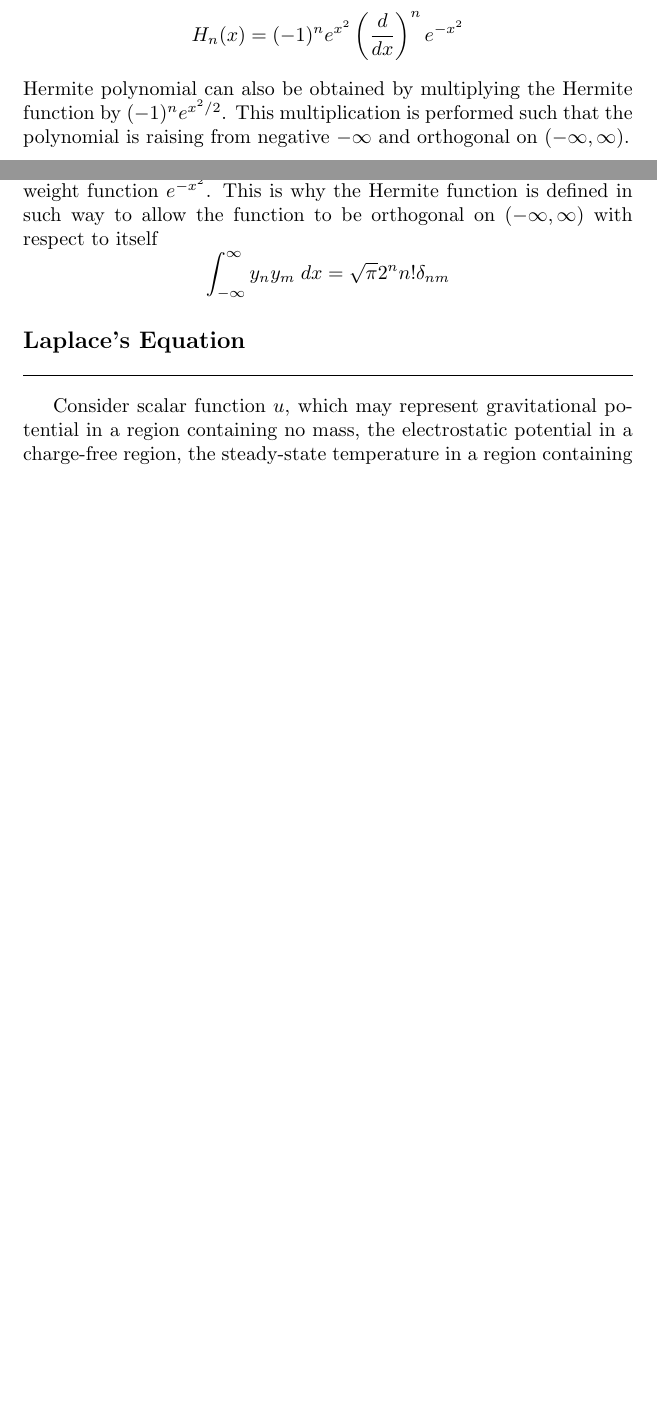
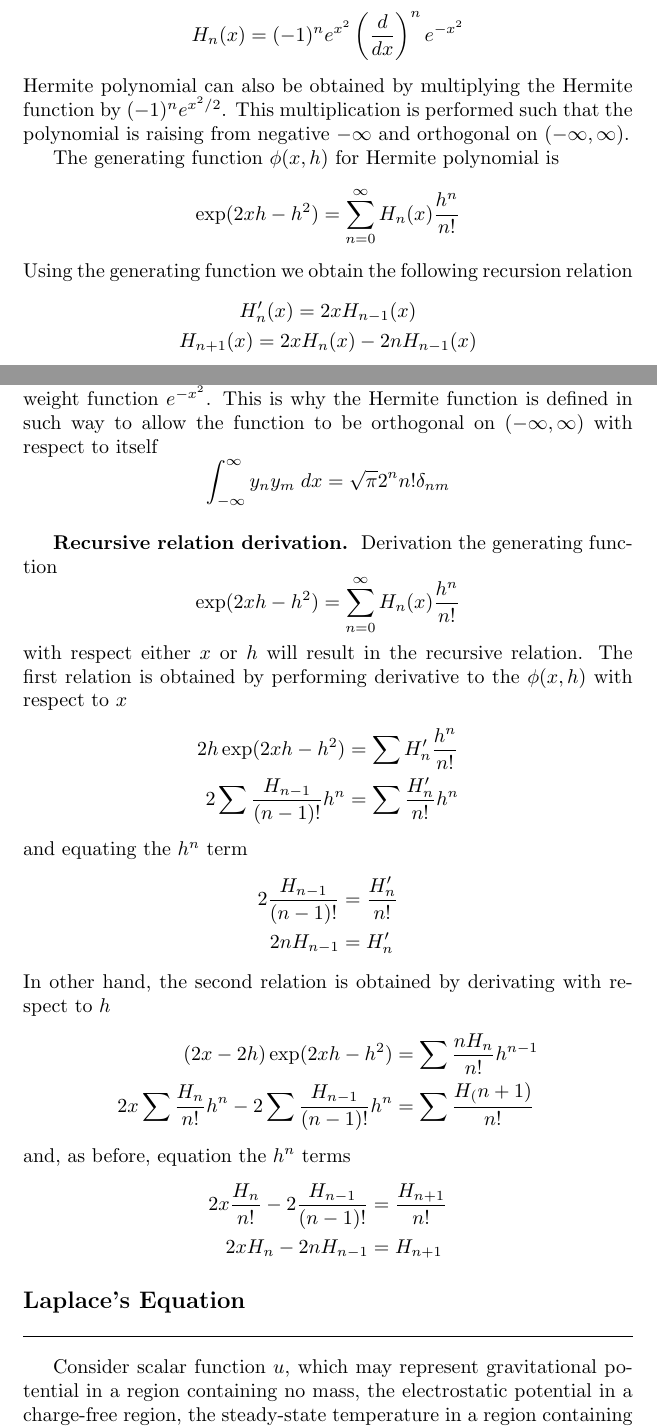
Before and after one commit to JohanesFaustus/PhysicalMathematics, a LaTeX document (Section/OrdinaryDifferentialEQ/ODE.tex): two parts of pages 23 and 25 of 28 before the commit and two parts of pages 23 and 25 of 29 after it, joined at a grey line, cut so that both start at the same text, the shorter picture padded with empty space. Compiled offline with pdfLaTeX.

Commit message:
added generating function for hermite function and its recursive relation

```diff
--- a/Section/OrdinaryDifferentialEQ/ODE.tex
+++ b/Section/OrdinaryDifferentialEQ/ODE.tex
@@ -1142,6 +1142,16 @@ which is solved by the Hermite polynomial
 Hermite polynomial can also be obtained by multiplying the Hermite function by $(-1)^ne^{x^2/2}$.
 This multiplication is performed such that the polynomial is raising from negative $-\infty$ and orthogonal on $(-\infty,\infty)$.
 
+The generating function $\phi(x,h)$ for Hermite polynomial is
+\begin{equation*}
+    \exp(2xh-h^2)=\sum_{n=0}^{\infty}H_n(x)\frac{h^n}{n!}
+\end{equation*}
+Using the generating function we obtain the following recursion relation
+\begin{gather*}
+    H_n'(x)=2xH_{n-1}(x)\\
+    H_{n+1}(x)=2xH_{n}(x)-2nH_{n-1}(x)
+\end{gather*}
+
 \subsubsection*{Derivation.} Using the operator $D$, we have
 \begin{align*}
     (D-x)(D+x)y & =(D-x)(Dy+xy)        \\
@@ -1207,6 +1217,33 @@ This is why the Hermite function is defined in such way to allow the function to
 \begin{equation*}
     \int_{-\infty}^{\infty}y_ny_m\;dx=\sqrt{\pi}2^nn!\delta_{nm}
 \end{equation*}
+
+\subsubsection*{Recursive relation derivation.}
+Derivation the generating function
+\begin{equation*}
+    \exp(2xh-h^2)=\sum_{n=0}^{\infty}H_n(x)\frac{h^n}{n!}
+\end{equation*}
+with respect either $x$ or $h$ will result in the recursive relation.
+The first relation is obtained by performing derivative to the $\phi(x,h)$ with respect to $x$
+\begin{align*}
+    2h\exp(2xh-h^2)&=\sum H_n'\frac{h^n}{n!}\\
+    2\sum\frac{H_{n-1}}{(n-1)!}h^n&=\sum \frac{H_n'}{n!}h^n
+\end{align*}
+and equating the $h^n$ term
+\begin{align*}
+    2\frac{H_{n-1}}{(n-1)!}&=\frac{H_n'}{n!}\\
+    2nH_{n-1}&=H_n'
+\end{align*}
+In other hand, the second relation is obtained by derivating with respect to $h$
+\begin{align*}
+    (2x-2h)\exp(2xh-h^2)&=\sum\frac{nH_n}{n!}h^{n-1}\\
+    2x\sum \frac{H_n}{n!}h^n-2 \sum \frac{H_{n-1}}{(n-1)!}h^n &=\sum \frac{H_(n+1)}{n!}
+\end{align*}
+and, as before, equation the $h^n$ terms
+\begin{align*}
+    2x\frac{H_n}{n!}-2\frac{H_{n-1}}{(n-1)!}&=\frac{H_{n+1}}{n!}\\
+    2xH_n-2nH_{n-1}&=H_{n+1}
+\end{align*}
 
 \subsection*{Laplace's Equation}
 Consider scalar function $u$, which may represent gravitational potential in a region containing no mass, the electrostatic potential in a charge-free region, the steady-state temperature in a region containing no sources of heat, or the velocity potential for an incompressible fluid with no vortices and no sources or sinks.
```
